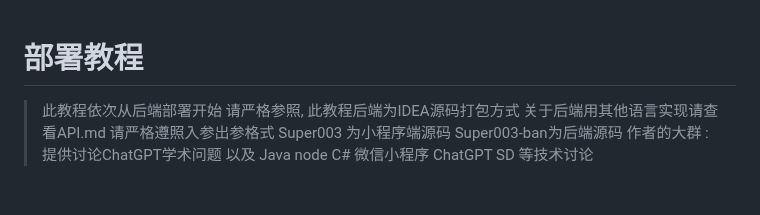
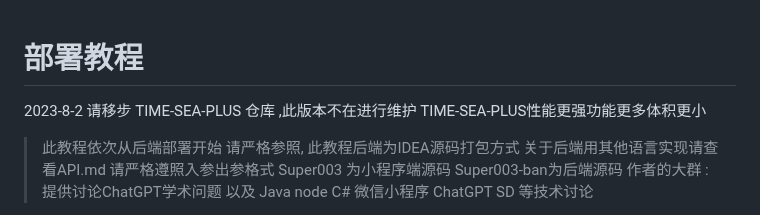
Before and after one commit to dulaiduwang003/TS-GPT, a Markdown page: README.md, the part around the change. Rendered like a GitHub page; blank space fills up the shorter version.

```diff
--- a/README.md
+++ b/README.md
@@ -1,4 +1,6 @@
 # 部署教程
+
+2023-8-2 请移步 TIME-SEA-PLUS 仓库 ,此版本不在进行维护 TIME-SEA-PLUS性能更强功能更多体积更小
 
 > 此教程依次从后端部署开始 请严格参照, 此教程后端为IDEA源码打包方式
 > 关于后端用其他语言实现请查看API.md 请严格遵照入参出参格式
```
